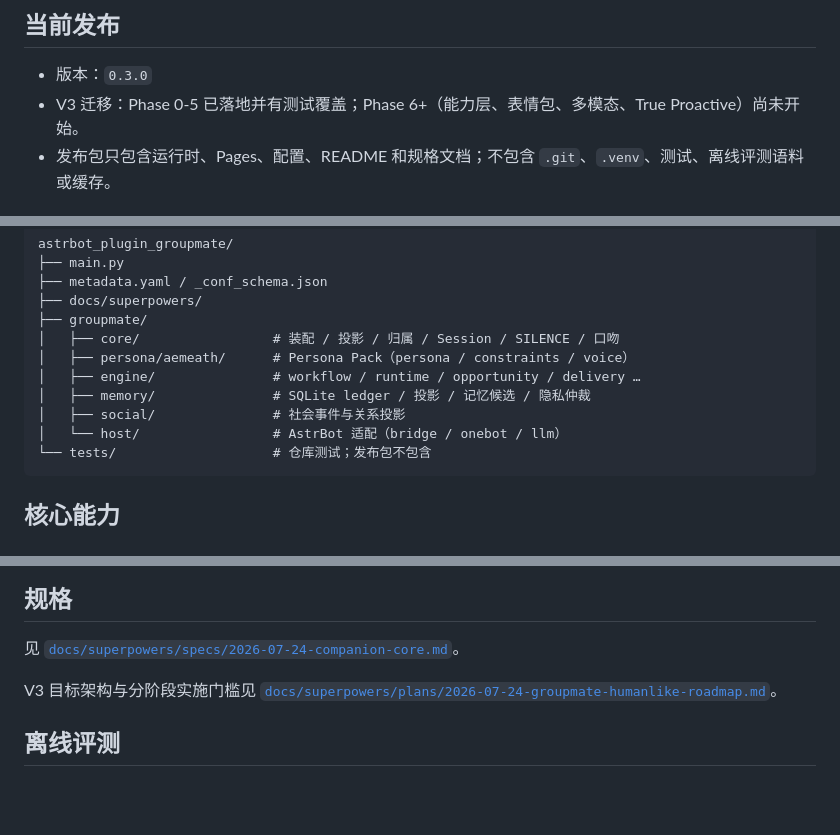
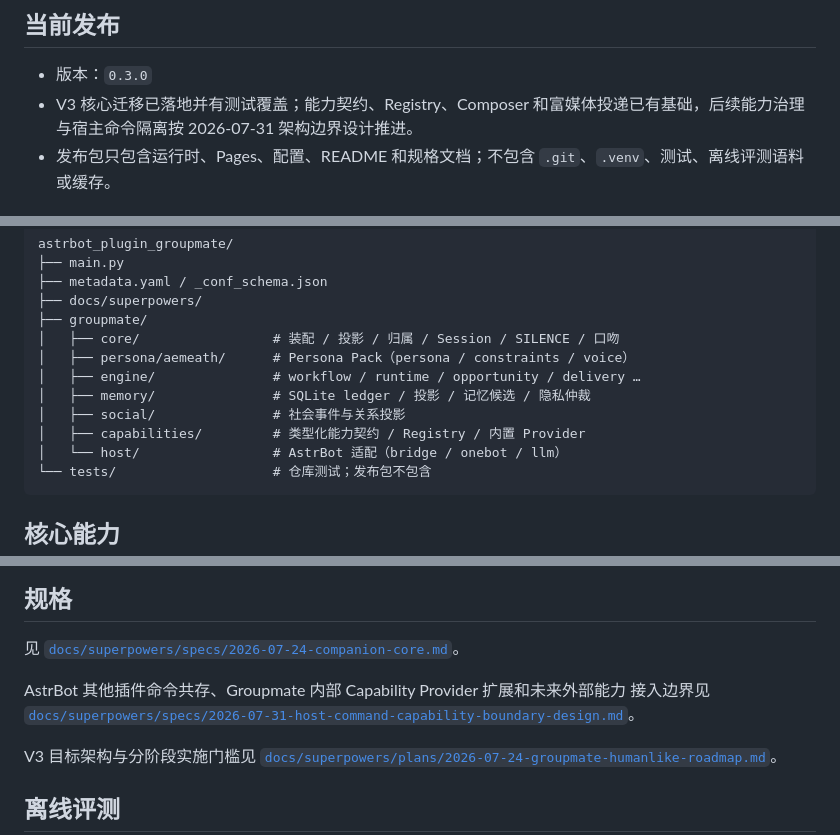
Before and after one commit to minaseyukinosss/astrbot_plugin_groupmate, a Markdown page: README.md, 3 parts joined by grey strips. Rendered like a GitHub page; blank space fills up the shorter version.

Commit message:
docs: define host command and capability boundaries

````diff
--- a/README.md
+++ b/README.md
@@ -7,7 +7,7 @@
 ## 当前发布
 
 - 版本：`0.3.0`
-- V3 迁移：Phase 0-5 已落地并有测试覆盖；Phase 6+（能力层、表情包、多模态、True Proactive）尚未开始。
+- V3 核心迁移已落地并有测试覆盖；能力契约、Registry、Composer 和富媒体投递已有基础，后续能力治理与宿主命令隔离按 2026-07-31 架构边界设计推进。
 - 发布包只包含运行时、Pages、配置、README 和规格文档；不包含 `.git`、`.venv`、测试、离线评测语料或缓存。
 
 ## 目录结构
@@ -23,6 +23,7 @@ astrbot_plugin_groupmate/
 │   ├── engine/               # workflow / runtime / opportunity / delivery …
 │   ├── memory/               # SQLite ledger / 投影 / 记忆候选 / 隐私仲裁
 │   ├── social/               # 社会事件与关系投影
+│   ├── capabilities/         # 类型化能力契约 / Registry / 内置 Provider
 │   └── host/                 # AstrBot 适配（bridge / onebot / llm）
 └── tests/                    # 仓库测试；发布包不包含
 ```
@@ -99,6 +100,10 @@ astrbot_plugin_groupmate/
 
 见 [`docs/superpowers/specs/2026-07-24-companion-core.md`](docs/superpowers/specs/2026-07-24-companion-core.md)。
 
+AstrBot 其他插件命令共存、Groupmate 内部 Capability Provider 扩展和未来外部能力
+接入边界见
+[`docs/superpowers/specs/2026-07-31-host-command-capability-boundary-design.md`](docs/superpowers/specs/2026-07-31-host-command-capability-boundary-design.md)。
+
 V3 目标架构与分阶段实施门槛见
 [`docs/superpowers/plans/2026-07-24-groupmate-humanlike-roadmap.md`](docs/superpowers/plans/2026-07-24-groupmate-humanlike-roadmap.md)。
 
````
Also changed, not shown: 2 other files.
